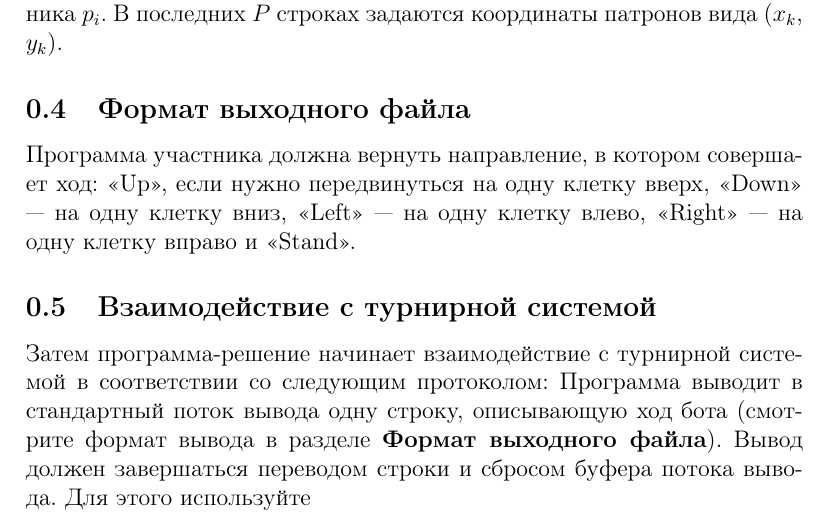
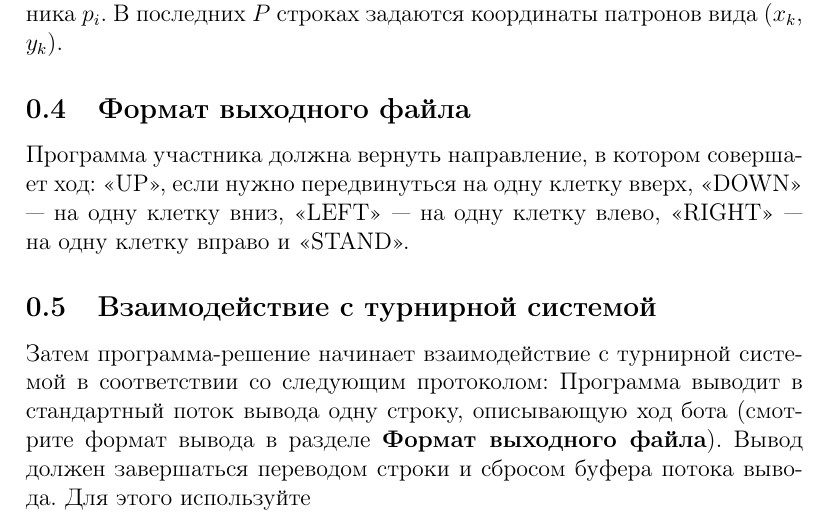
Before and after one commit to parallel-p/play, a LaTeX paper (games/pepelac/statements.tex): part of page 2 of 2, cut so that both start at the same text. Compiled offline with pdfLaTeX.

Commit message:
Fix UPPER letters

```diff
--- a/games/pepelac/statements.tex
+++ b/games/pepelac/statements.tex
@@ -35,7 +35,7 @@
 В последних $P$ строках задаются координаты патронов вида ($x_k$, $y_k$).
 
 \subsection{Формат выходного файла}
-Программа участника должна вернуть направление, в котором совершает ход: <<Up>>, если нужно передвинуться на одну клетку вверх, <<Down>> — на одну клетку вниз, <<Left>> — на одну клетку влево, <<Right>> — на одну клетку вправо и <<Stand>>.
+Программа участника должна вернуть направление, в котором совершает ход: <<UP>>, если нужно передвинуться на одну клетку вверх, <<DOWN>> — на одну клетку вниз, <<LEFT>> — на одну клетку влево, <<RIGHT>> — на одну клетку вправо и <<STAND>>.
 
 \subsection{Взаимодействие с турнирной системой}
 Затем программа-решение начинает взаимодействие с турнирной системой в соответствии со следующим протоколом:
```
